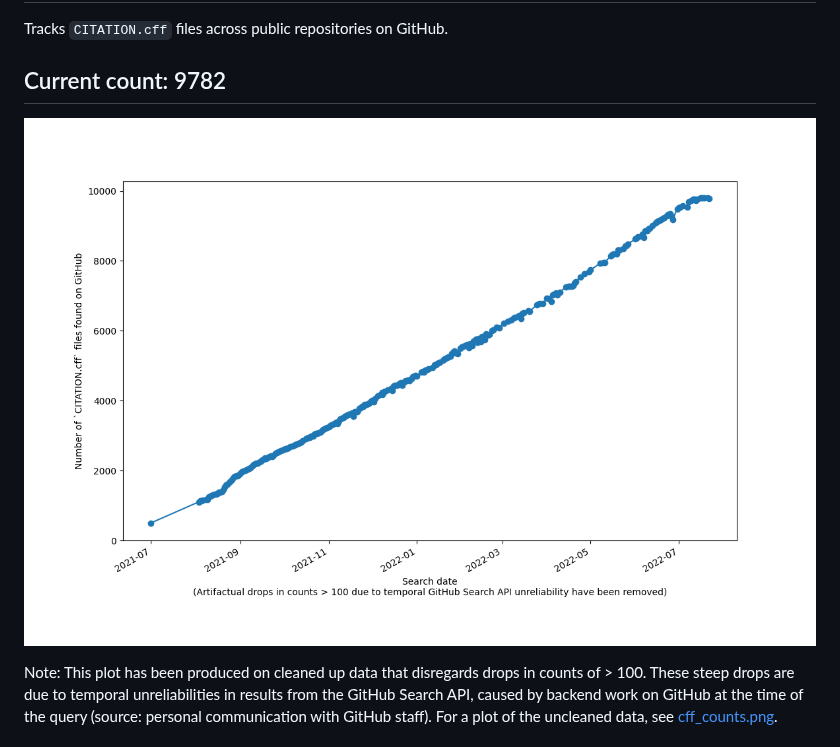
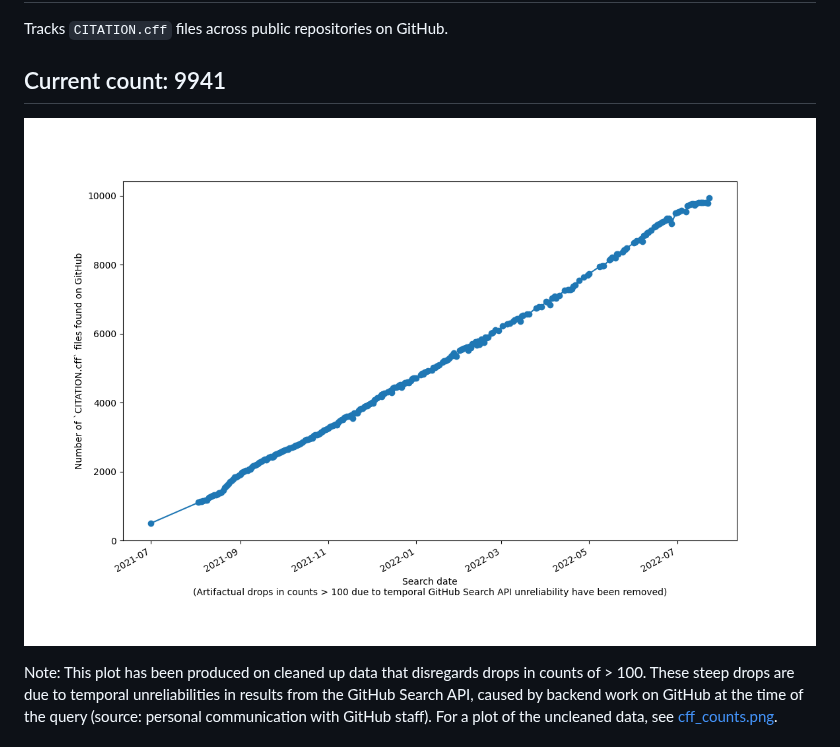
Before and after one commit to sdruskat/cfftracker, a Markdown page: README.md, the part around the change. GitHub-like rendering; pictures changed too: cff_counts_clean.png.

Commit message:
Update data

```diff
--- a/README.md
+++ b/README.md
@@ -7,7 +7,7 @@ SPDX-License-Identifier: CC-BY-4.0
 
 Tracks `CITATION.cff` files across public repositories on GitHub.
 
-## Current count: 9782
+## Current count: 9941
 
 ![A graph showing a timeline of file counts for CITATION.cff files across GitHub retrieved via GitHub search API.](cff_counts_clean.png)
 
```
Also changed, not shown: 2 other files.
